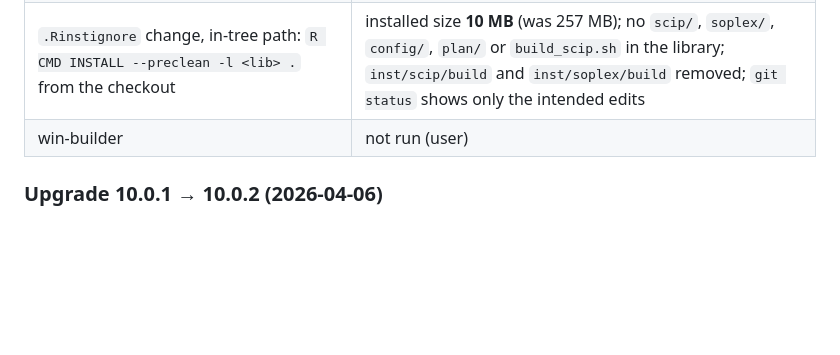
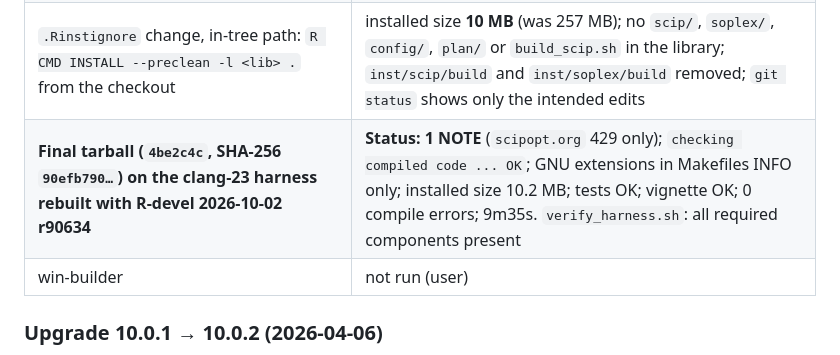
Before and after one commit to bnaras/scip, a Markdown page: Build_Notes/README.md, the part around the change. Rendered like a GitHub page; blank space fills up the shorter version.

Commit message:
Build_Notes: final tarball passes the clang-23 harness with R-devel 2026-10-02 (1 NOTE: scipopt.org 429)

```diff
--- a/Build_Notes/README.md
+++ b/Build_Notes/README.md
@@ -268,6 +268,7 @@ SoPlex's build dir for `soplex-config.cmake`).
 | CRAN clang-23 / libc++ Linux harness (`new_design/issues/c++23`, Fedora 44 x86_64, clang 23.1.0, R-devel r90448, TPI=omp), `R CMD check --as-cran --no-manual` on the same tarball | **Status: 1 NOTE** — `scipopt.org` HTTP 429 (rate limiting, same as the 1.10.0-4 submission); `checking compiled code ... OK` (the `nm` scan, with `tpi_openmp.c` compiled in); tests OK; vignette rebuild OK; 0 compile errors; 9m42s under Rosetta |
 | `.Rinstignore` change, tarball path: `R CMD build` + `R CMD check --as-cran` | Status: OK; installed size 10.5 MB (unchanged); "GNU extensions in Makefiles" is INFO only (GNU make is a declared SystemRequirement); `inst/doc/scip-examples.{Rmd,R,html}` present in the installed package |
 | `.Rinstignore` change, in-tree path: `R CMD INSTALL --preclean -l <lib> .` from the checkout | installed size **10 MB** (was 257 MB); no `scip/`, `soplex/`, `config/`, `plan/` or `build_scip.sh` in the library; `inst/scip/build` and `inst/soplex/build` removed; `git status` shows only the intended edits |
+| **Final tarball (`4be2c4c`, SHA-256 `90efb790…`) on the clang-23 harness rebuilt with R-devel 2026-10-02 r90634** | **Status: 1 NOTE** (`scipopt.org` 429 only); `checking compiled code ... OK`; GNU extensions in Makefiles INFO only; installed size 10.2 MB; tests OK; vignette OK; 0 compile errors; 9m35s. `verify_harness.sh`: all required components present |
 | win-builder | not run (user) |
 
 ### Upgrade 10.0.1 → 10.0.2 (2026-04-06)
```
